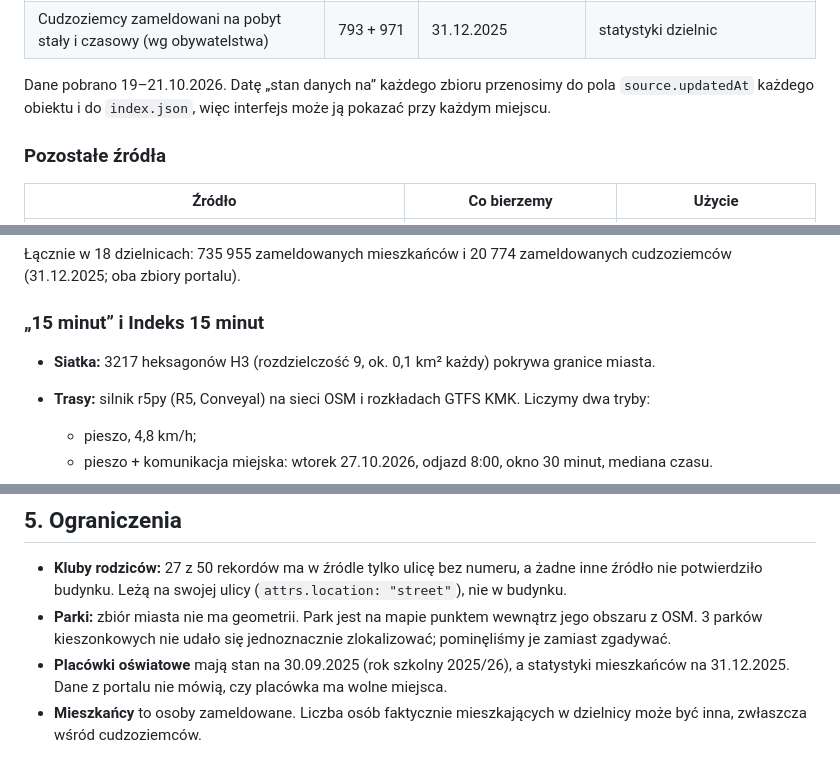
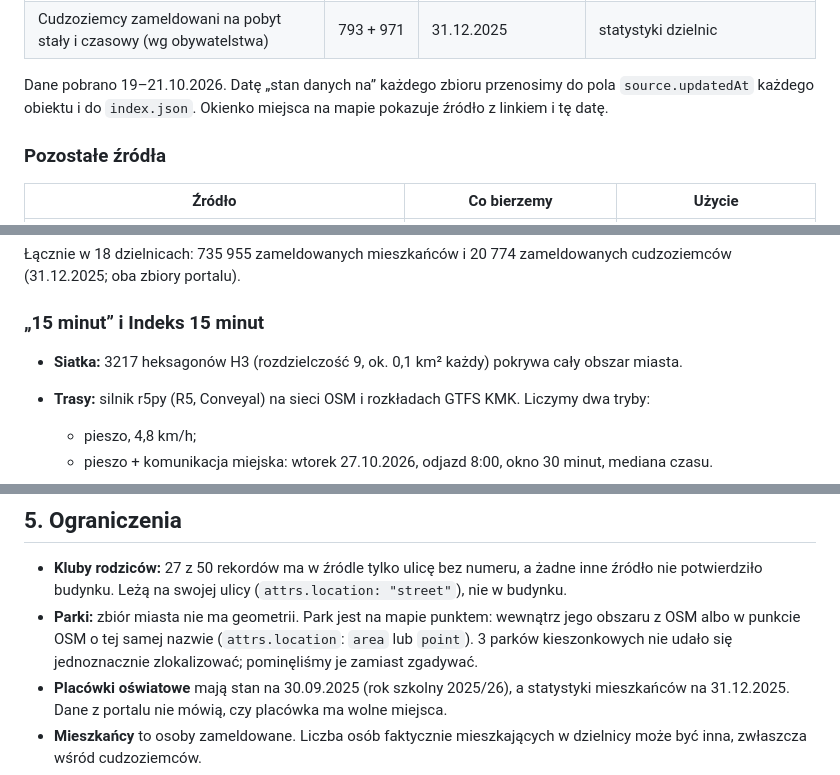
Before and after one commit to grabych-jr3/oswoj-krakow, a Markdown page: docs/tech/dane.md, 3 parts joined by grey strips. Drawn GitHub-style.

```diff
--- a/docs/tech/dane.md
+++ b/docs/tech/dane.md
@@ -39,7 +39,7 @@ OpenStreetMap, RSPO ─┘
 | Mieszkańcy zameldowani na pobyt stały i czasowy | wg dzielnic | 31.12.2025 | statystyki dzielnic |
 | Cudzoziemcy zameldowani na pobyt stały i czasowy (wg obywatelstwa) | 793 + 971 | 31.12.2025 | statystyki dzielnic |
 
-Dane pobrano 19–21.10.2026. Datę „stan danych na” każdego zbioru przenosimy do pola `source.updatedAt` każdego obiektu i do `index.json`, więc interfejs może ją pokazać przy każdym miejscu.
+Dane pobrano 19–21.10.2026. Datę „stan danych na” każdego zbioru przenosimy do pola `source.updatedAt` każdego obiektu i do `index.json`. Okienko miejsca na mapie pokazuje źródło z linkiem i tę datę.
 
 ### Pozostałe źródła
 
@@ -108,7 +108,7 @@ Granice MSIP są upraszczane wspólnie z tolerancją 5 m, więc sąsiednie dziel
 
 ### „15 minut” i Indeks 15 minut
 
-- **Siatka:** 3217 heksagonów H3 (rozdzielczość 9, ok. 0,1 km² każdy) pokrywa granice miasta.
+- **Siatka:** 3217 heksagonów H3 (rozdzielczość 9, ok. 0,1 km² każdy) pokrywa cały obszar miasta.
 - **Trasy:** silnik r5py (R5, Conveyal) na sieci OSM i rozkładach GTFS KMK. Liczymy dwa tryby:
   - pieszo, 4,8 km/h;
   - pieszo + komunikacja miejska: wtorek 27.10.2026, odjazd 8:00, okno 30 minut, mediana czasu.
@@ -198,7 +198,7 @@ Potok ma ponad 100 testów jednostkowych (pytest), a moduł serwera ma własne t
 ## 5. Ograniczenia
 
 - **Kluby rodziców:** 27 z 50 rekordów ma w źródle tylko ulicę bez numeru, a żadne inne źródło nie potwierdziło budynku. Leżą na swojej ulicy (`attrs.location: "street"`), nie w budynku.
-- **Parki:** zbiór miasta nie ma geometrii. Park jest na mapie punktem wewnątrz jego obszaru z OSM. 3 parków kieszonkowych nie udało się jednoznacznie zlokalizować; pominęliśmy je zamiast zgadywać.
+- **Parki:** zbiór miasta nie ma geometrii. Park jest na mapie punktem: wewnątrz jego obszaru z OSM albo w punkcie OSM o tej samej nazwie (`attrs.location`: `area` lub `point`). 3 parków kieszonkowych nie udało się jednoznacznie zlokalizować; pominęliśmy je zamiast zgadywać.
 - **Placówki oświatowe** mają stan na 30.09.2025 (rok szkolny 2025/26), a statystyki mieszkańców na 31.12.2025. Dane z portalu nie mówią, czy placówka ma wolne miejsca.
 - **Mieszkańcy** to osoby zameldowane. Liczba osób faktycznie mieszkających w dzielnicy może być inna, zwłaszcza wśród cudzoziemców.
 - **Komunikacja miejska** jest liczona dla jednego typowego poranka dnia roboczego. Wieczorem i w weekend zasięg będzie mniejszy. Po zmianie rozkładów GTFS trzeba ponownie uruchomić `geo-access`.
```
Also changed, not shown: other parts of docs/tech/dane.md (+5 -5 lines).
